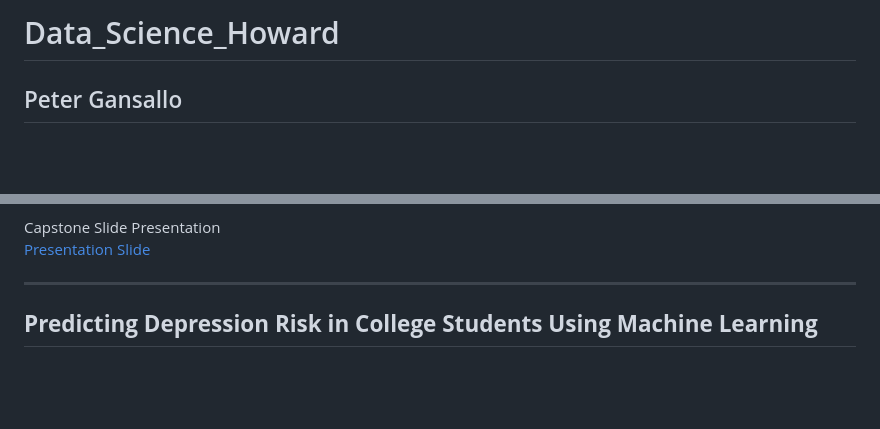
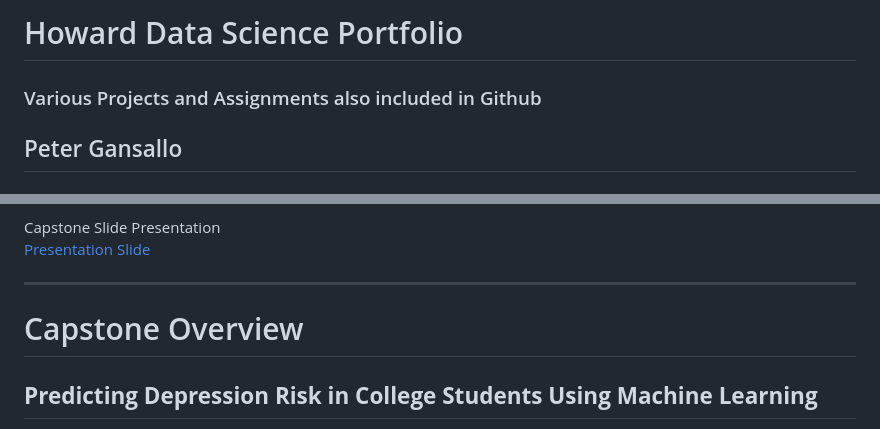
Before and after one commit to PeterG18/Data_Science_Howard, a Markdown page: README.md, 2 parts joined by grey strips. Drawn GitHub-style; blank space fills up the shorter version.

```diff
--- a/README.md
+++ b/README.md
@@ -1,4 +1,5 @@
-# Data_Science_Howard
+# Howard Data Science Portfolio
+### Various Projects and Assignments also included in Github
 
 ## Peter Gansallo
 #### Class of 2025 Master's in Applied Data Science at Howard University
@@ -19,6 +20,7 @@ Capstone Slide Presentation
 [Presentation Slide](https://docs.google.com/presentation/d/1xgvdPhUJj6iFV2txR3w2mhQjEKFSFzXXl_nXr0OFvgA/edit?usp=sharing)
 
 ---
+# Capstone Overview
 
 ## **Predicting Depression Risk in College Students Using Machine Learning**
 
```
